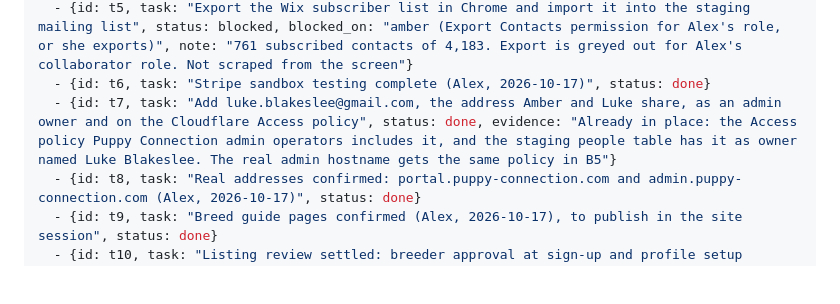
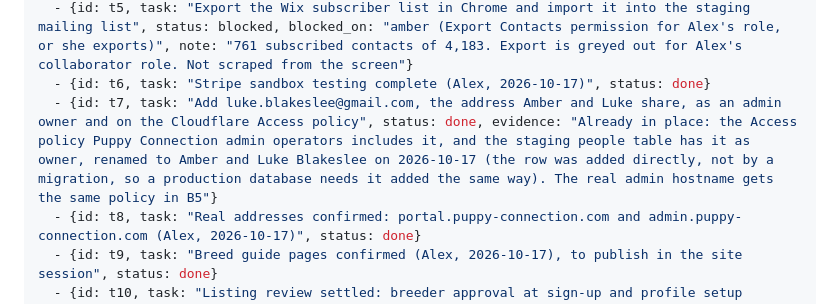
Before and after one commit to alexharper24/puppyconnection-website-repo, a Markdown page: app/docs/batch-2026-10-17-launch-prep.md, the part around the change. Drawn GitHub-style; blank space fills up the shorter version.

Commit message:
Rename the shared admin owner to Amber and Luke Blakeslee
Co-Authored-By: Claude Opus 5.5 <noreply@anthropic.com>

```diff
--- a/app/docs/batch-2026-10-17-launch-prep.md
+++ b/app/docs/batch-2026-10-17-launch-prep.md
@@ -7,7 +7,7 @@ tasks:
   - {id: t4, task: "Spawn the build sessions", status: done, evidence: "S1 data features and S1b site and content sessions started by Alex; the breed page restyle was sent to S1b"}
   - {id: t5, task: "Export the Wix subscriber list in Chrome and import it into the staging mailing list", status: blocked, blocked_on: "amber (Export Contacts permission for Alex's role, or she exports)", note: "761 subscribed contacts of 4,183. Export is greyed out for Alex's collaborator role. Not scraped from the screen"}
   - {id: t6, task: "Stripe sandbox testing complete (Alex, 2026-10-17)", status: done}
-  - {id: t7, task: "Add luke.blakeslee@gmail.com, the address Amber and Luke share, as an admin owner and on the Cloudflare Access policy", status: done, evidence: "Already in place: the Access policy Puppy Connection admin operators includes it, and the staging people table has it as owner named Luke Blakeslee. The real admin hostname gets the same policy in B5"}
+  - {id: t7, task: "Add luke.blakeslee@gmail.com, the address Amber and Luke share, as an admin owner and on the Cloudflare Access policy", status: done, evidence: "Already in place: the Access policy Puppy Connection admin operators includes it, and the staging people table has it as owner, renamed to Amber and Luke Blakeslee on 2026-10-17 (the row was added directly, not by a migration, so a production database needs it added the same way). The real admin hostname gets the same policy in B5"}
   - {id: t8, task: "Real addresses confirmed: portal.puppy-connection.com and admin.puppy-connection.com (Alex, 2026-10-17)", status: done}
   - {id: t9, task: "Breed guide pages confirmed (Alex, 2026-10-17), to publish in the site session", status: done}
   - {id: t10, task: "Listing review settled: breeder approval at sign-up and profile setup (built), the photo quality check guards photos, approved breeders add litters and puppies without approval, flagged photos go to the breeder to re-upload or to Amber. Update the workplan, plan data and Amber's documents", status: done, evidence: "plan.py, scope.py, the launch plan and the email updated in hs-proposals; workplan A1 rewritten"}
```
